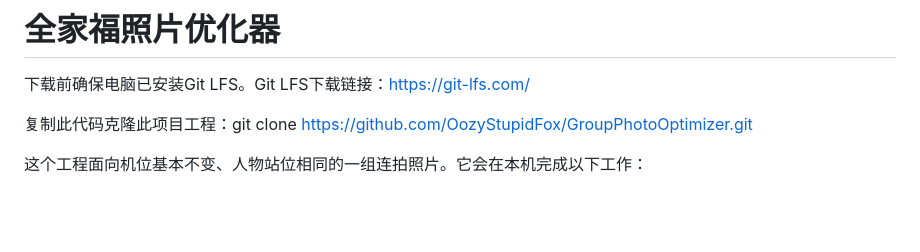
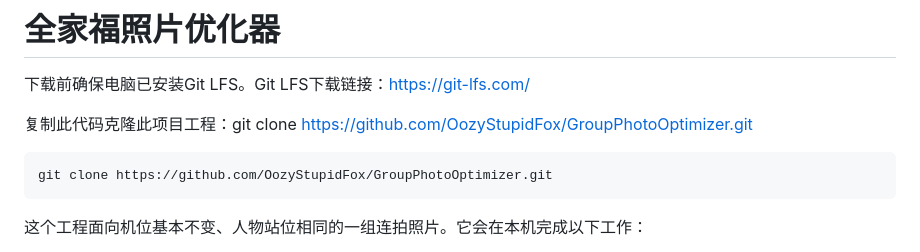
Before and after one commit to OozyStupidFox/GroupPhotoOptimizer, a Markdown page: README.md, the part around the change. Rendered like a GitHub page; blank space fills up the shorter version.

````diff
--- a/README.md
+++ b/README.md
@@ -3,6 +3,10 @@
 下载前确保电脑已安装Git LFS。Git LFS下载链接：https://git-lfs.com/
 
 复制此代码克隆此项目工程：git clone https://github.com/OozyStupidFox/GroupPhotoOptimizer.git
+
+```powershell
+git clone https://github.com/OozyStupidFox/GroupPhotoOptimizer.git
+```
 
 这个工程面向机位基本不变、人物站位相同的一组连拍照片。它会在本机完成以下工作：
 
````
